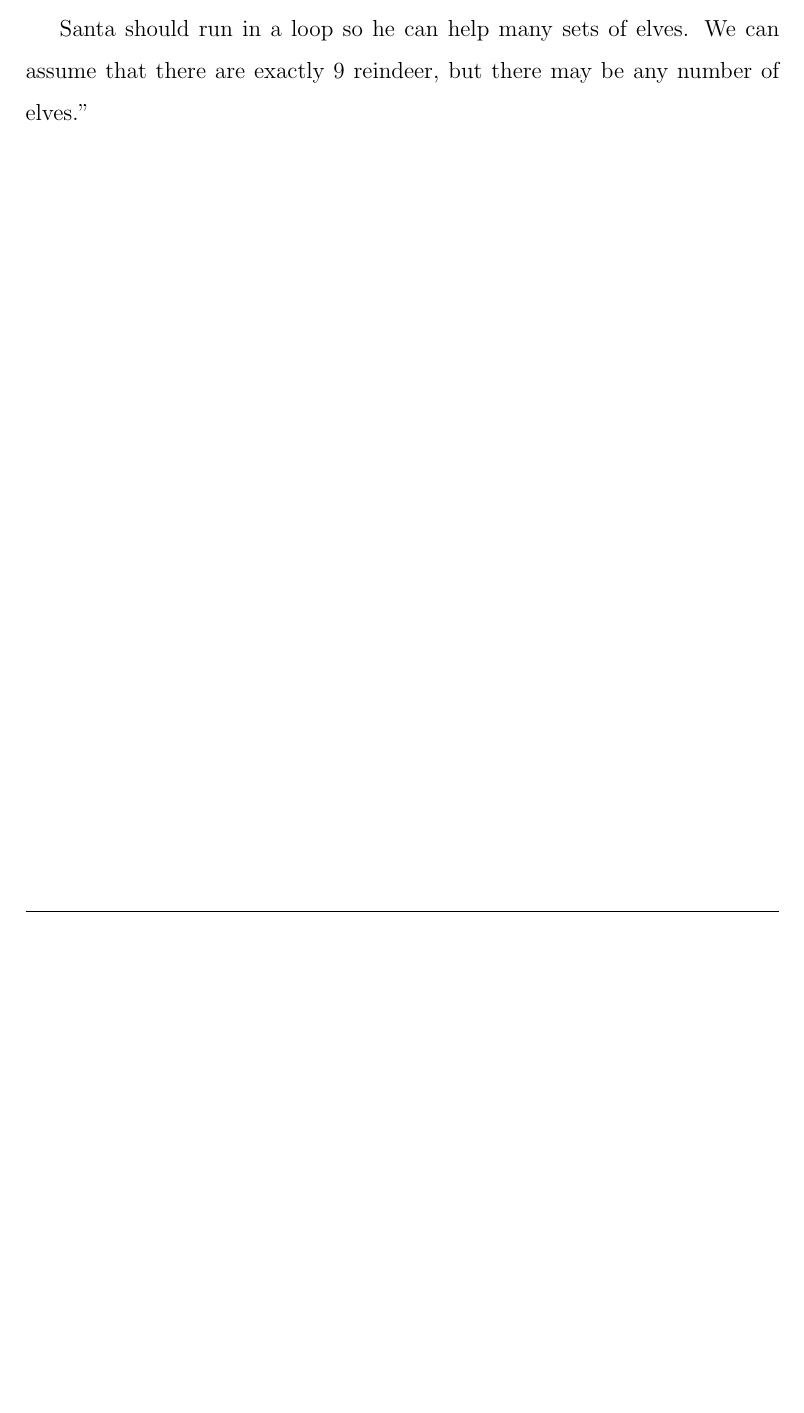
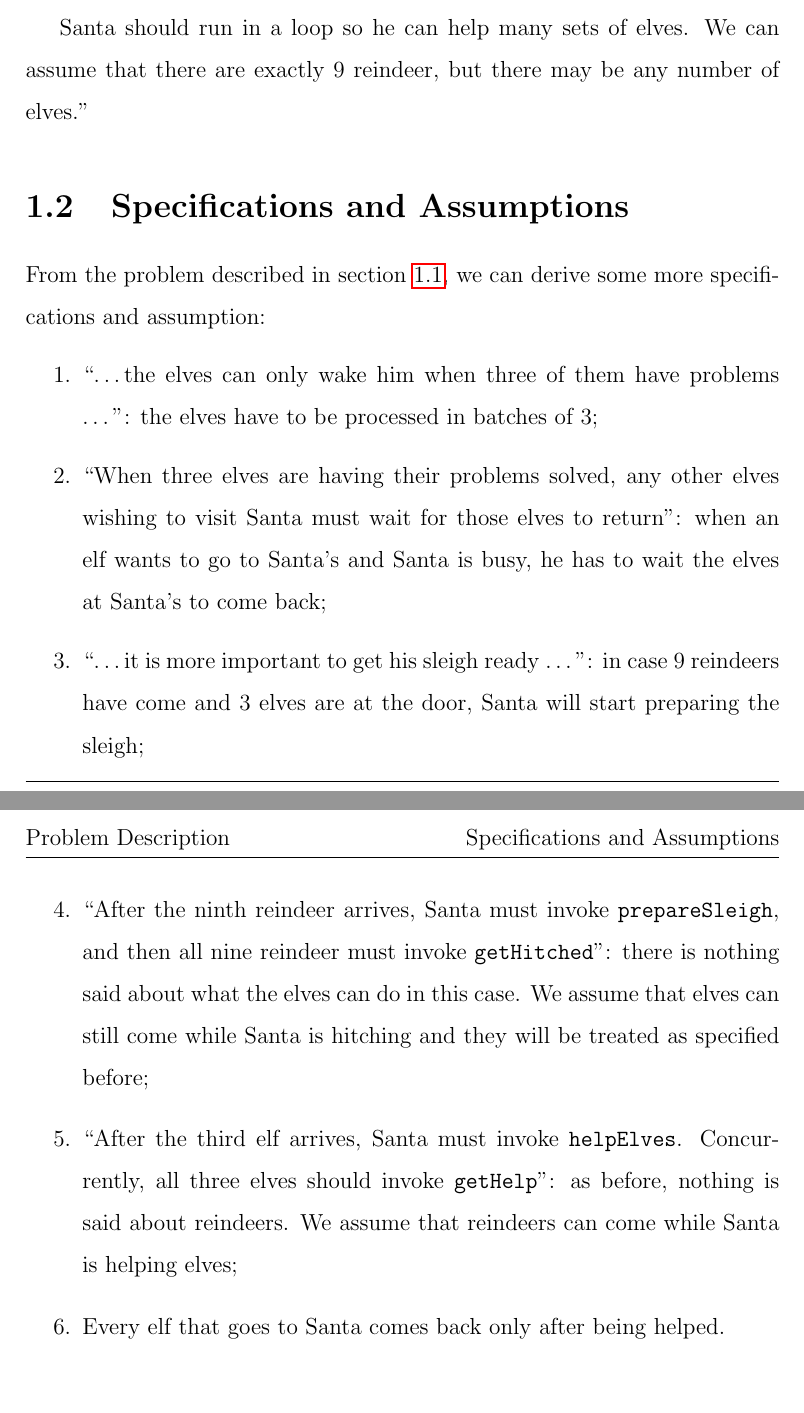
Before and after one commit to scoop-exam/proji, a LaTeX document (report/master.tex, which reads report/chapters/problem.tex): part of page 4 of 5 before the commit and two parts of pages 4 and 5 of 6 after it, the two joined at a grey line, cut so that both start at the same text, the shorter picture padded with empty space. Compiled offline with pdfLaTeX.

Commit message:
problem update

```diff
--- a/report/chapters/problem.tex
+++ b/report/chapters/problem.tex
@@ -29,3 +33,34 @@ all three elves should invoke \code{getHelp}.
 
 Santa should run in a loop so he can help many sets of elves. We can assume
 that there are exactly $9$ reindeer, but there may be any number of elves.''
+
+\section{Specifications and Assumptions}
+\label{sec:specifications}
+From the problem described in section \ref{sec:problem}, we can derive some
+more specifications and assumption:
+
+\begin{enumerate}
+\item ``\ldots the elves can only wake him when three of them have problems
+\ldots'': the elves have to be processed in batches of $3$;
+
+\item ``When three elves are having their problems solved, any other elves
+wishing to visit Santa must wait for those elves to return'': when an elf wants
+to go to Santa's and Santa is busy, he has to wait the elves at Santa's to come
+back;
+
+\item ``\ldots it is more important to get his sleigh ready \ldots'': in case $9$
+reindeers have come and $3$ elves are at the door, Santa will start preparing
+the sleigh;
+
+\item ``After the ninth reindeer arrives, Santa must invoke \code{prepareSleigh}, and
+then all nine reindeer must invoke \code{getHitched}'': there is nothing said
+about what the elves can do in this case. We assume that elves can still come
+while Santa is hitching and they will be treated as specified before;
+
+\item ``After the third elf arrives, Santa must invoke \code{helpElves}.
+Concurrently, all three elves should invoke \code{getHelp}'': as before,
+nothing is said about reindeers. We assume that reindeers can come while Santa
+is helping elves;
+
+\item Every elf that goes to Santa comes back only after being helped.
+\end{enumerate}
```
Also changed, not shown: report/chapters/problem.tex (8 more changed lines).
